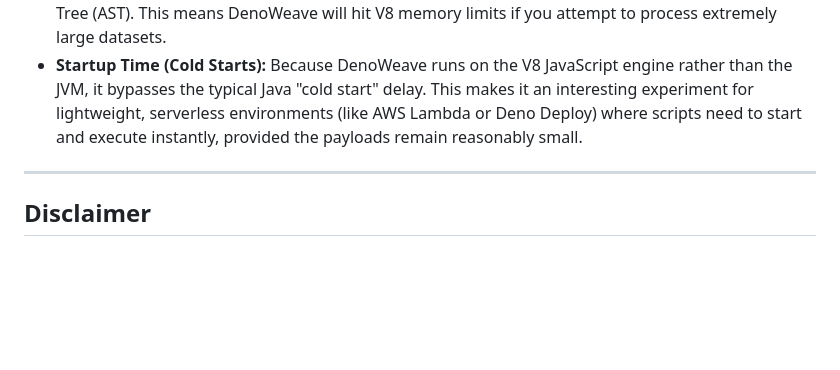
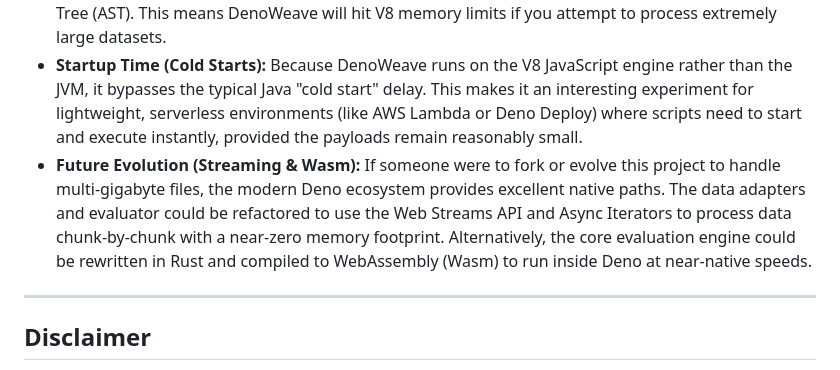
Before and after one commit to carlosxfelipe/denoweave, a Markdown page: README.md, the part around the change. Drawn GitHub-style; blank space fills up the shorter version.

Commit message:
docs: add future evolution section regarding streaming and Wasm to README

```diff
--- a/README.md
+++ b/README.md
@@ -226,6 +226,7 @@ Since this is an educational and experimental project, its architecture differs
 
 - **Memory and Streaming:** The official JVM DataWeave engine relies heavily on reactive streams, which allows it to process massive files (e.g., multi-gigabyte CSVs) with a very small memory footprint. DenoWeave, by contrast, loads the entire payload into memory to build its Abstract Syntax Tree (AST). This means DenoWeave will hit V8 memory limits if you attempt to process extremely large datasets.
 - **Startup Time (Cold Starts):** Because DenoWeave runs on the V8 JavaScript engine rather than the JVM, it bypasses the typical Java "cold start" delay. This makes it an interesting experiment for lightweight, serverless environments (like AWS Lambda or Deno Deploy) where scripts need to start and execute instantly, provided the payloads remain reasonably small.
+- **Future Evolution (Streaming & Wasm):** If someone were to fork or evolve this project to handle multi-gigabyte files, the modern Deno ecosystem provides excellent native paths. The data adapters and evaluator could be refactored to use the Web Streams API and Async Iterators to process data chunk-by-chunk with a near-zero memory footprint. Alternatively, the core evaluation engine could be rewritten in Rust and compiled to WebAssembly (Wasm) to run inside Deno at near-native speeds.
 
 ---
 
```
